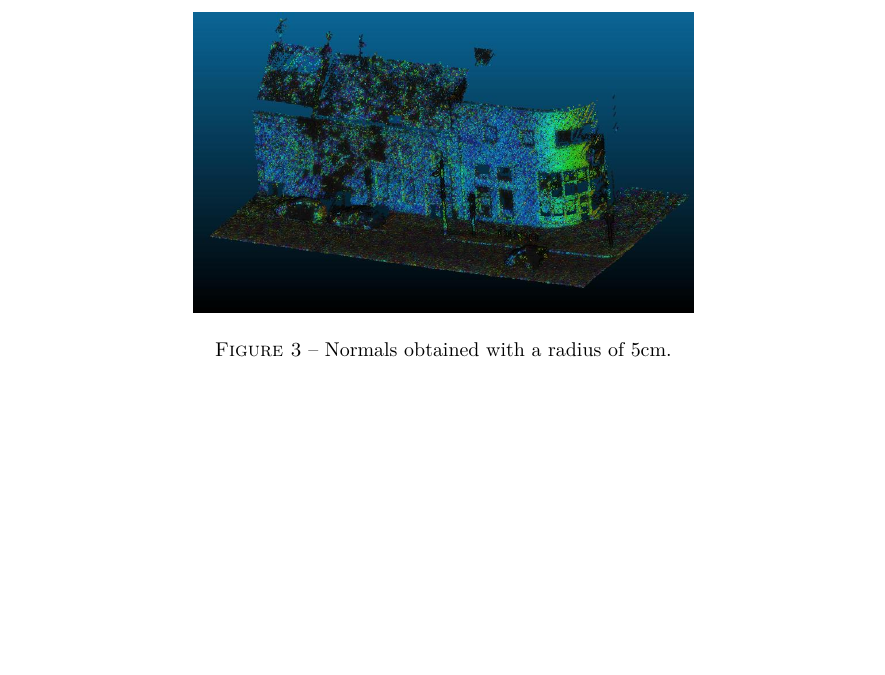
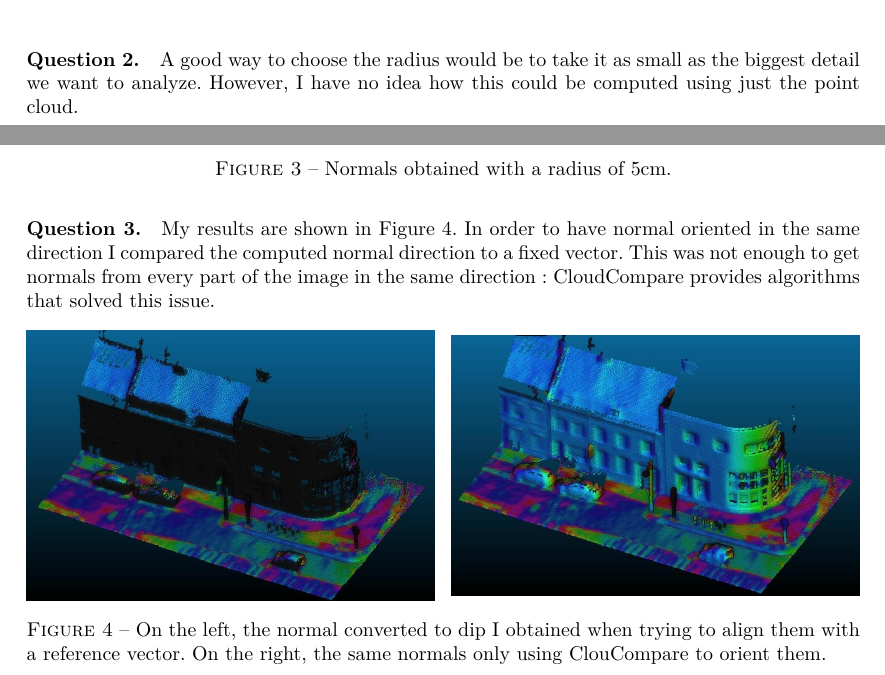
Before and after one commit to Xyouz/mva-npm3d, a LaTeX document (tp3/report/TP3_DUFRAISSE_Marius.tex): part of page 2 of 2 before the commit and two parts of pages 1 and 2 of 2 after it, the two joined at a grey line, cut at the place of the change, the shorter picture padded with empty space. Compiled offline with pdfLaTeX.

Commit message:
Q2 and Q3 done.

```diff
--- a/tp3/report/TP3_DUFRAISSE_Marius.tex
+++ b/tp3/report/TP3_DUFRAISSE_Marius.tex
@@ -42,5 +43,21 @@ When the radius is too small, noise in the data results in noise in the normal (
 	\label{fig:q1-5cm}
 \end{figure}
 
+\paragraph{Question 2.} A good way to choose the radius would be to take it as small as the biggest detail we want to analyze. However, I have no idea how this could be computed using just the point cloud.
+
+\paragraph{Question 3.} My results are shown in Figure \ref{fig:q3}. In order to have normal oriented in the same direction I compared the computed normal direction to a fixed vector. This was not enough to get normals from every part of the image in the same direction : CloudCompare provides algorithms that solved this issue.
+
+\begin{figure}[h]
+	\centering
+	\begin{minipage}{0.49\linewidth}
+		\includegraphics[width=\linewidth]{q3-raw.jpg}
+	\end{minipage}\hfill
+	\begin{minipage}{0.49\linewidth}
+		\includegraphics[width=\linewidth]{q3-cheat.jpg}
+	\end{minipage}
+	\caption{On the left, the normal converted to dip I obtained when trying to align them with a reference vector. On the right, the same normals only using ClouCompare to orient them.}
+	\label{fig:q3}
+\end{figure}
+
 
 \end{document}
```
Also changed, not shown: tp3/report/TP3_DUFRAISSE_Marius.pdf, tp3/report/q3-cheat.jpg, tp3/report/q3-raw.jpg (added), tp3/report/TP3_DUFRAISSE_Marius.tex (1 more changed lines).
